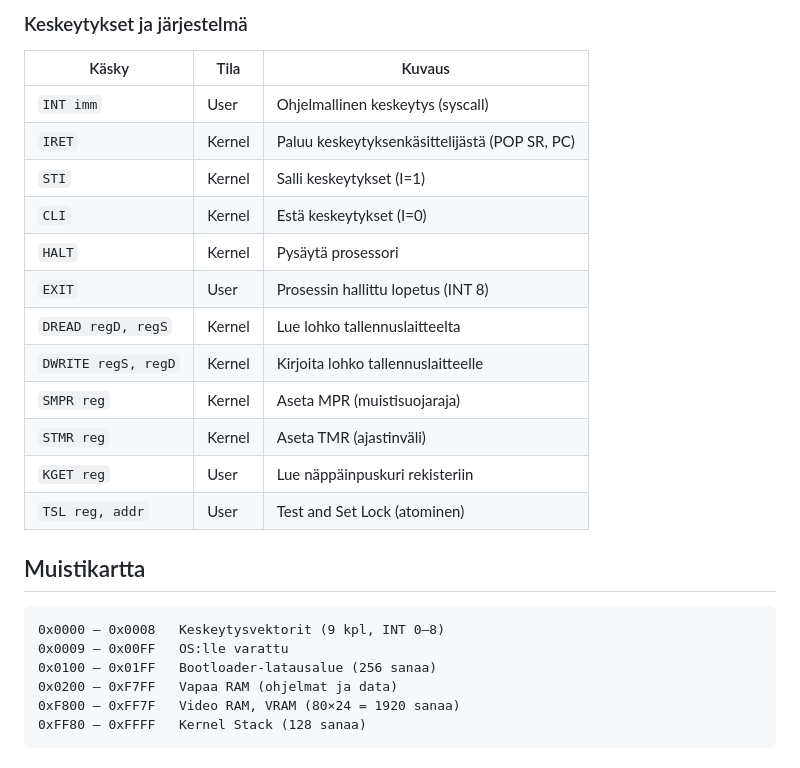
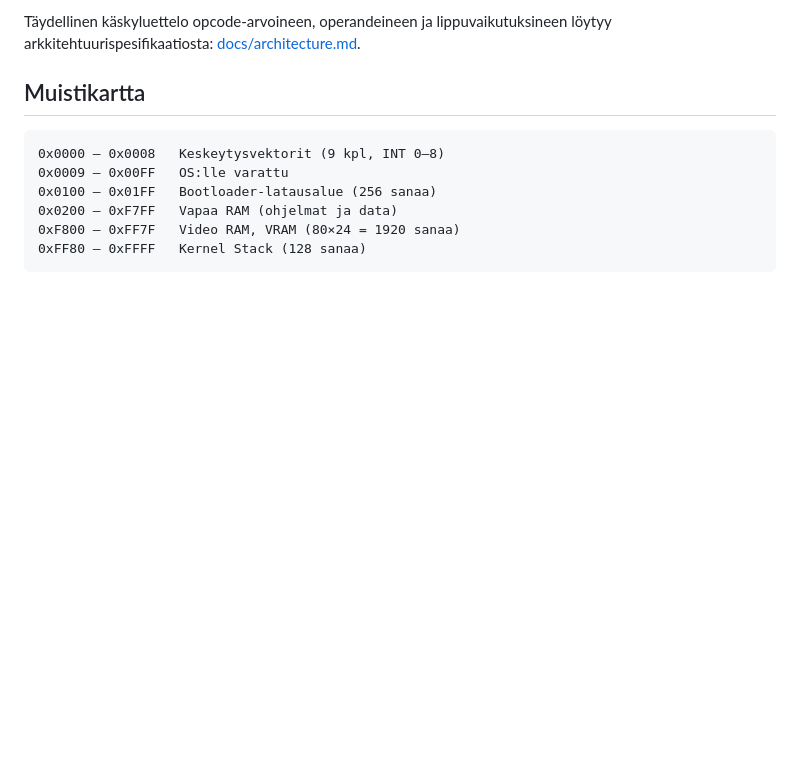
Before and after one commit to superzanttu/kCPU16, a Markdown page: README.md, the part around one of its changes. Rendered like a GitHub page; blank space fills up the shorter version.

```diff
--- a/README.md
+++ b/README.md
@@ -221,19 +164,4 @@ TUI:n komentoriviltä (`>`) voidaan antaa komentoja kuten:
-### Keskeytykset ja järjestelmä
-
-| Käsky               | Tila   | Kuvaus                                        |
-| ------------------- | ------ | --------------------------------------------- |
-| `INT imm`           | User   | Ohjelmallinen keskeytys (syscall)             |
-| `IRET`              | Kernel | Paluu keskeytyksenkäsittelijästä (POP SR, PC) |
-| `STI`               | Kernel | Salli keskeytykset (I=1)                      |
-| `CLI`               | Kernel | Estä keskeytykset (I=0)                       |
-| `HALT`              | Kernel | Pysäytä prosessori                            |
-| `EXIT`              | User   | Prosessin hallittu lopetus (INT 8)            |
-| `DREAD regD, regS`  | Kernel | Lue lohko tallennuslaitteelta                 |
-| `DWRITE regS, regD` | Kernel | Kirjoita lohko tallennuslaitteelle            |
-| `SMPR reg`          | Kernel | Aseta MPR (muistisuojaraja)                   |
-| `STMR reg`          | Kernel | Aseta TMR (ajastinväli)                       |
-| `KGET reg`          | User   | Lue näppäinpuskuri rekisteriin                |
-| `TSL reg, addr`     | User   | Test and Set Lock (atominen)                  |
+Täydellinen käskyluettelo opcode-arvoineen, operandeineen ja lippuvaikutuksineen löytyy arkkitehtuurispesifikaatiosta: [docs/architecture.md](docs/architecture.md#7-käskykanta).
 
 ## Muistikartta
 
```
Also changed, not shown: other parts of README.md (+0 -57 lines).
